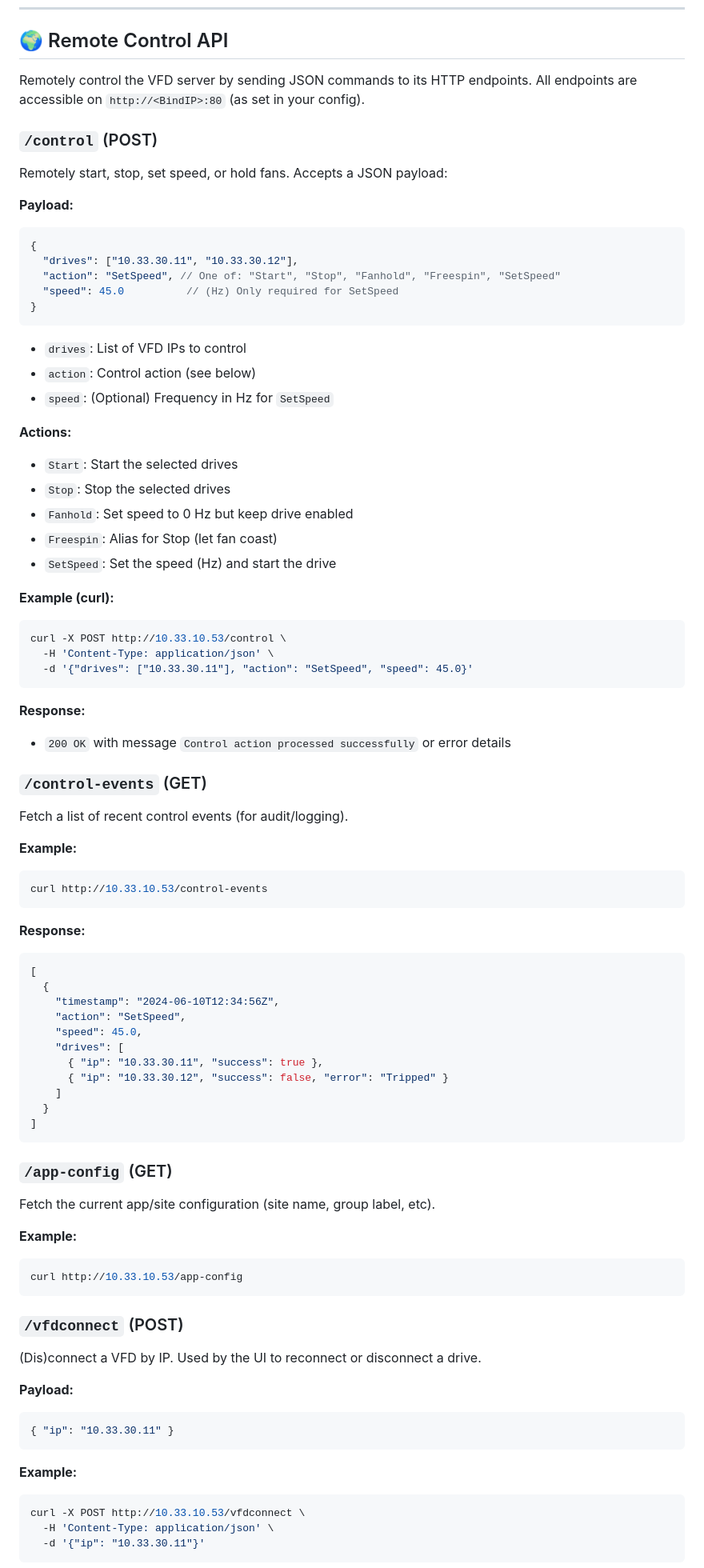
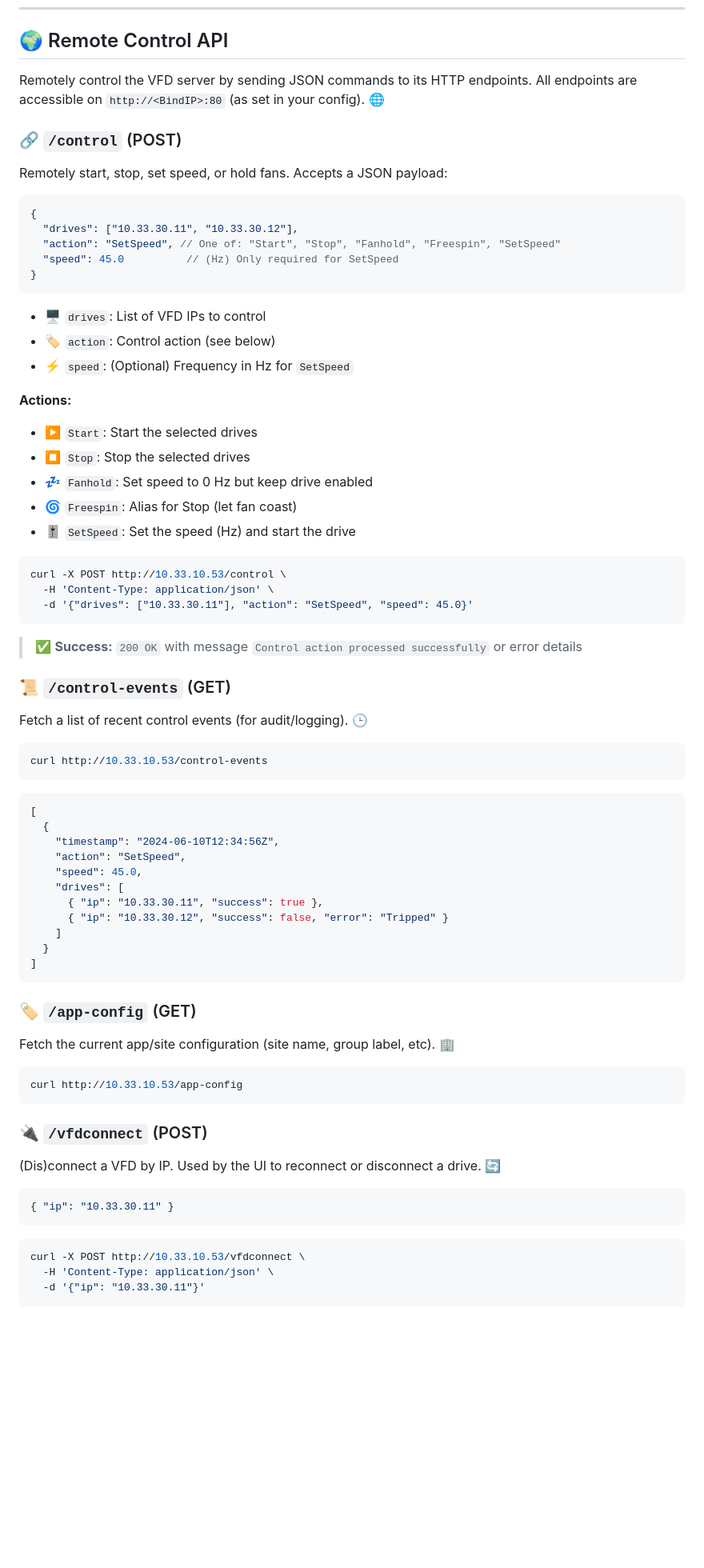
Before and after one commit to bitlewis/vfdserver, a Markdown page: README.md, the part around one of its changes. Shown at 80% size. Rendered like a GitHub page; blank space fills up the shorter version.

````diff
--- a/README.md
+++ b/README.md
@@ -161,13 +152,12 @@ Defines register mappings and control logic for each supported drive type.
 
 ## 🌍 Remote Control API
 
-Remotely control the VFD server by sending JSON commands to its HTTP endpoints. All endpoints are accessible on `http://<BindIP>:80` (as set in your config).
+Remotely control the VFD server by sending JSON commands to its HTTP endpoints. All endpoints are accessible on `http://<BindIP>:80` (as set in your config). 🌐
 
-### `/control` (POST)
+### 🔗 `/control` (POST)
 
 Remotely start, stop, set speed, or hold fans. Accepts a JSON payload:
 
-**Payload:**
 ```json
 {
   "drives": ["10.33.30.11", "10.33.30.12"],
@@ -175,37 +165,34 @@ Remotely start, stop, set speed, or hold fans. Accepts a JSON payload:
   "speed": 45.0          // (Hz) Only required for SetSpeed
 }
 ```
-- `drives`: List of VFD IPs to control
-- `action`: Control action (see below)
-- `speed`: (Optional) Frequency in Hz for `SetSpeed`
+
+- 🖥️ `drives`: List of VFD IPs to control
+- 🏷️ `action`: Control action (see below)
+- ⚡ `speed`: (Optional) Frequency in Hz for `SetSpeed`
 
 **Actions:**
-- `Start`: Start the selected drives
-- `Stop`: Stop the selected drives
-- `Fanhold`: Set speed to 0 Hz but keep drive enabled
-- `Freespin`: Alias for Stop (let fan coast)
-- `SetSpeed`: Set the speed (Hz) and start the drive
+- ▶️ `Start`: Start the selected drives
+- ⏹️ `Stop`: Stop the selected drives
+- 💤 `Fanhold`: Set speed to 0 Hz but keep drive enabled
+- 🌀 `Freespin`: Alias for Stop (let fan coast)
+- 🎚️ `SetSpeed`: Set the speed (Hz) and start the drive
 
-**Example (curl):**
 ```bash
 curl -X POST http://10.33.10.53/control \
   -H 'Content-Type: application/json' \
   -d '{"drives": ["10.33.30.11"], "action": "SetSpeed", "speed": 45.0}'
 ```
 
-**Response:**
-- `200 OK` with message `Control action processed successfully` or error details
+> ✅ **Success:** `200 OK` with message `Control action processed successfully` or error details
 
-### `/control-events` (GET)
+### 📜 `/control-events` (GET)
 
-Fetch a list of recent control events (for audit/logging).
+Fetch a list of recent control events (for audit/logging). 🕒
 
-**Example:**
 ```bash
 curl http://10.33.10.53/control-events
 ```
 
-**Response:**
 ```json
 [
   {
@@ -220,25 +207,22 @@ curl http://10.33.10.53/control-events
 ]
 ```
 
-### `/app-config` (GET)
+### 🏷️ `/app-config` (GET)
 
-Fetch the current app/site configuration (site name, group label, etc).
+Fetch the current app/site configuration (site name, group label, etc). 🏢
 
-**Example:**
 ```bash
 curl http://10.33.10.53/app-config
 ```
 
-### `/vfdconnect` (POST)
+### 🔌 `/vfdconnect` (POST)
 
-(Dis)connect a VFD by IP. Used by the UI to reconnect or disconnect a drive.
+(Dis)connect a VFD by IP. Used by the UI to reconnect or disconnect a drive. 🔄
 
-**Payload:**
 ```json
 { "ip": "10.33.30.11" }
 ```
 
-**Example:**
 ```bash
 curl -X POST http://10.33.10.53/vfdconnect \
   -H 'Content-Type: application/json' \
````
Also changed, not shown: other parts of README.md (+107 -115 lines).
